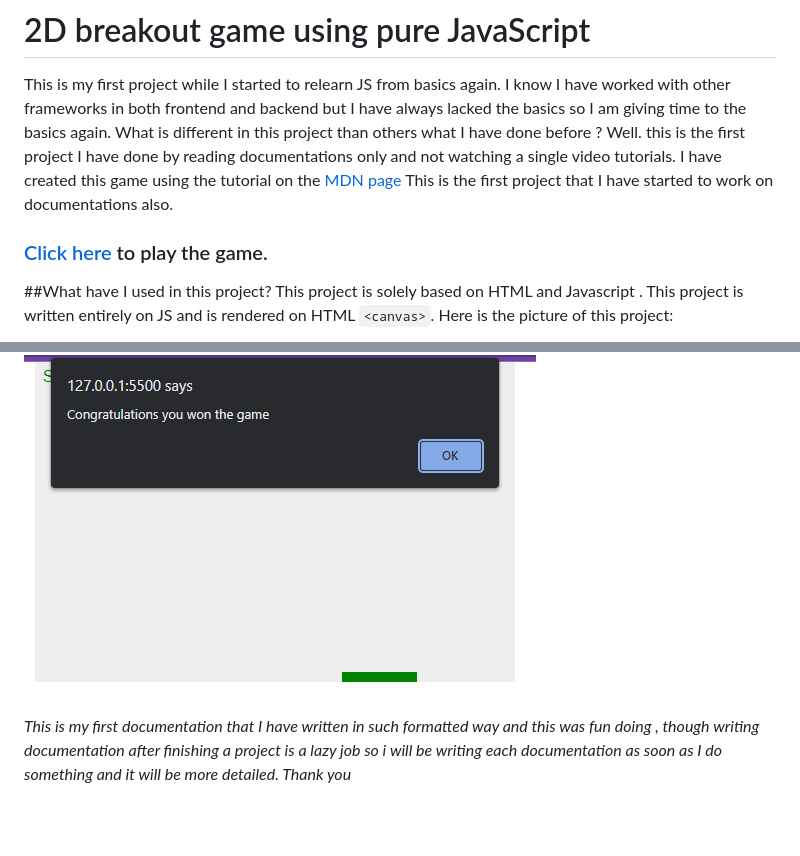
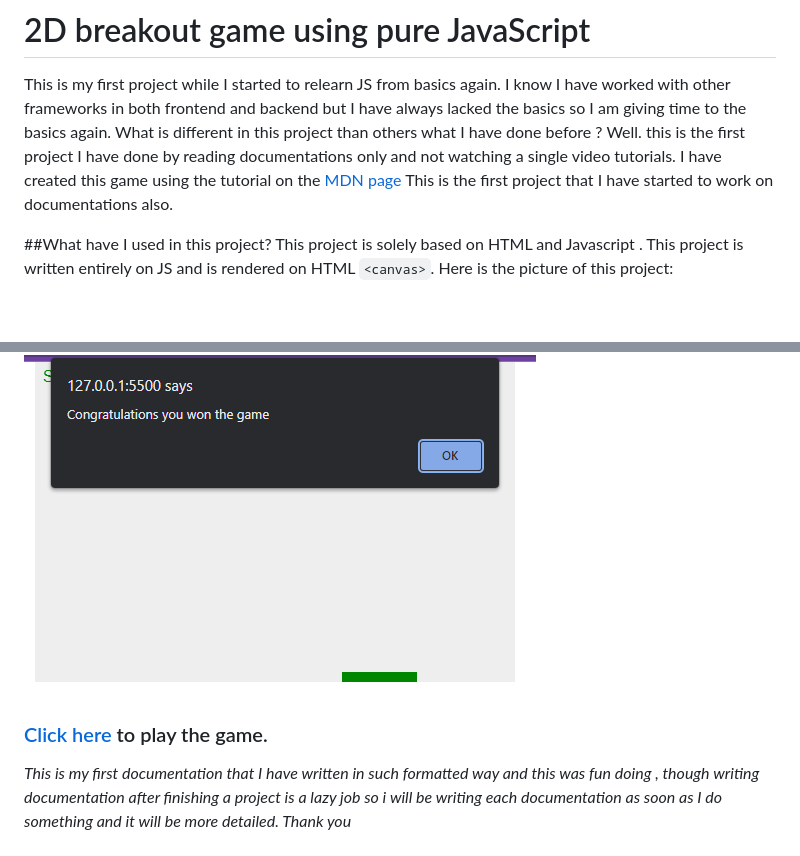
Before and after one commit to Pratham-sapkota/2D-Breakout-Game, a Markdown page: README.md, 2 parts joined by grey strips. GitHub-like rendering; blank space fills up the shorter version.

```diff
--- a/README.md
+++ b/README.md
@@ -2,7 +2,7 @@
 
 This is my first project while I started to relearn JS from basics again. I know I have worked with other frameworks in both frontend and backend but I have always lacked the basics so I am giving time to the basics again. What is different in this project than others what I have done before ? Well. this is the first project I have done by reading documentations only and not watching a single video tutorials. I have created this game using the tutorial on the [MDN page](https://developer.mozilla.org/en-US/docs/Games/Tutorials/2D_Breakout_game_pure_JavaScript)
 This is the first project that I have started to work on documentations also.
-### [Click here]( https://pratham-sapkota.github.io/2D-Breakout-Game/) to play the game.
+
 
 ##What have I used in this project?
 This project is solely based on HTML and Javascript .
@@ -22,4 +22,6 @@ At first we created the ball using `ctx.rect()` and various parameters inside. T
 
 ![winning screenshot](/images/2dc.png)
 
+### [Click here]( https://pratham-sapkota.github.io/2D-Breakout-Game/) to play the game.
+
 _This is my first documentation that I have written in such formatted way and this was fun doing , though writing documentation after finishing a project is a lazy job so i will be writing each documentation as soon as I do something and it will be more detailed. Thank you_
```
